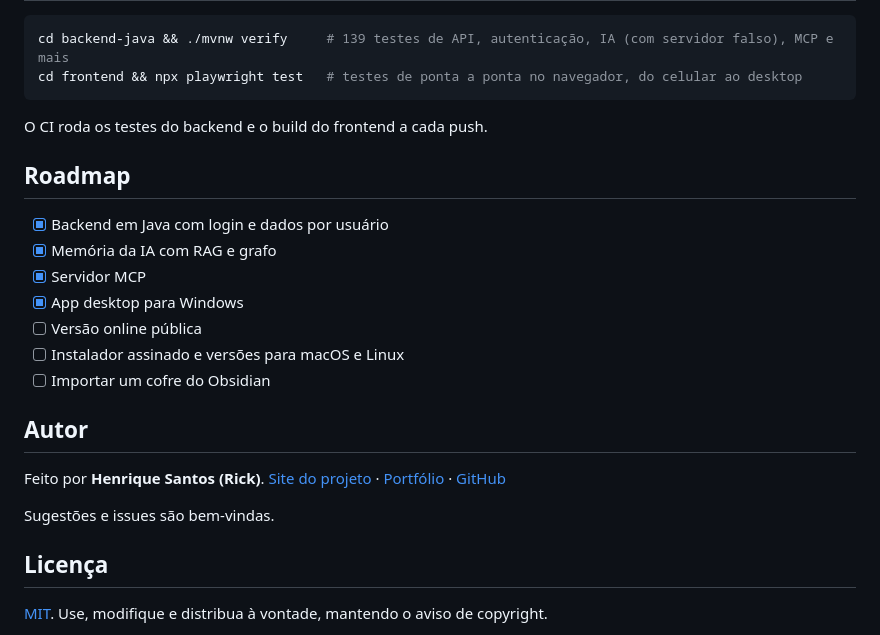
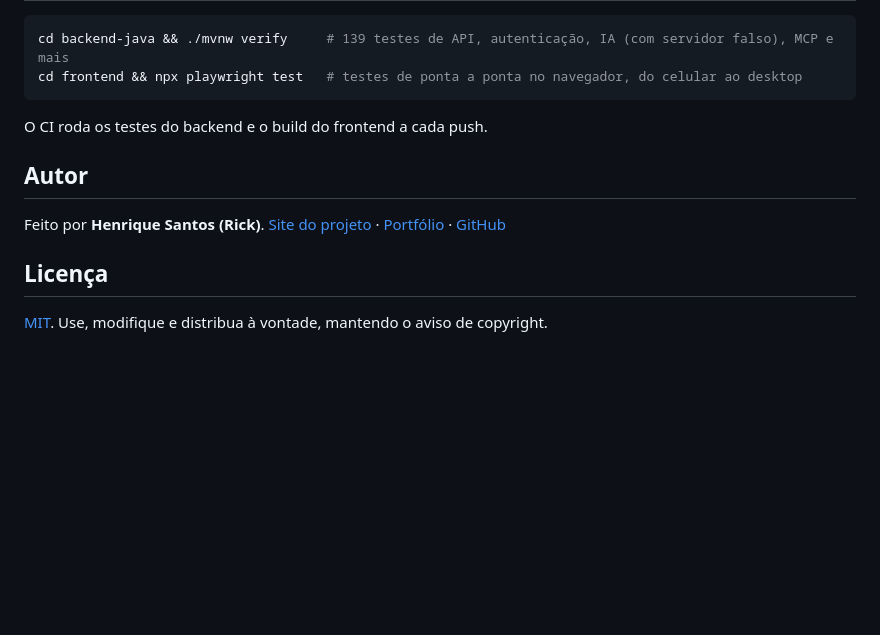
Before and after one commit to Rick-Henrique7/DeepThinker, a Markdown page: README.md, the part around the change. Drawn GitHub-style; blank space fills up the shorter version.

Commit message:
Remove roadmap section from README
Removed the roadmap section from the README.

```diff
--- a/README.md
+++ b/README.md
@@ -179,22 +179,10 @@ cd frontend && npx playwright test   # testes de ponta a ponta no navegador, do
 
 O CI roda os testes do backend e o build do frontend a cada push.
 
-## Roadmap
-
-- [x] Backend em Java com login e dados por usuário
-- [x] Memória da IA com RAG e grafo
-- [x] Servidor MCP
-- [x] App desktop para Windows
-- [ ] Versão online pública
-- [ ] Instalador assinado e versões para macOS e Linux
-- [ ] Importar um cofre do Obsidian
-
 ## Autor
 
 Feito por **Henrique Santos (Rick)**. [Site do projeto](https://deepthinker-app.vercel.app) · [Portfólio](https://henrique-santos-portfolio.vercel.app/) · [GitHub](https://github.com/Rick-Henrique7)
 
-Sugestões e issues são bem-vindas.
-
 ## Licença
 
 [MIT](LICENSE). Use, modifique e distribua à vontade, mantendo o aviso de copyright.
```
